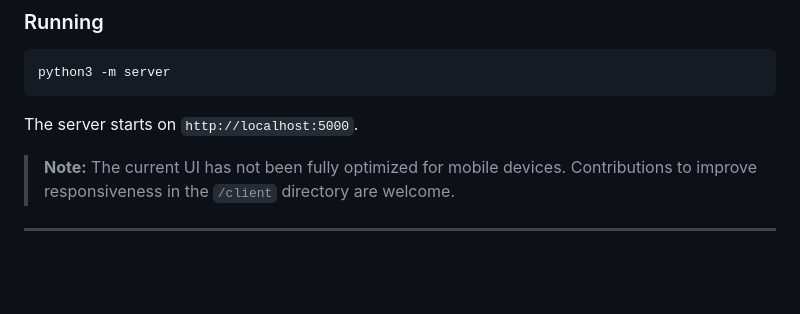
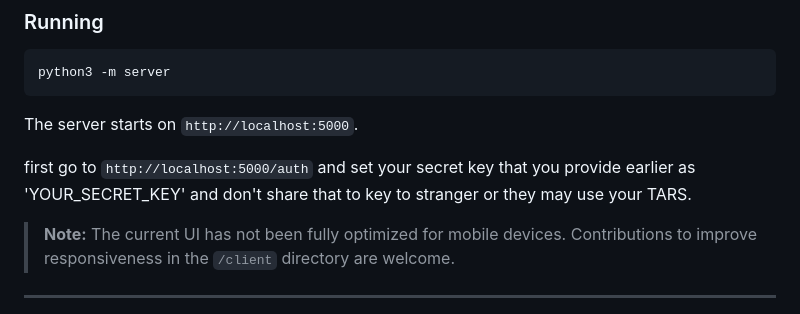
Before and after one commit to bravecoconut/TARS, a Markdown page: docs/README.md, the part around the change. GitHub-like rendering; blank space fills up the shorter version.

Commit message:
docs: Update README with instructions for setting the secret key

```diff
--- a/docs/README.md
+++ b/docs/README.md
@@ -134,6 +134,8 @@ python3 -m server
 
 The server starts on `http://localhost:5000`.
 
+first go to `http://localhost:5000/auth` and set your secret key that you provide earlier as 'YOUR_SECRET_KEY' and don't share that to key to stranger or they may use your TARS.
+
 > **Note:** The current UI has not been fully optimized for mobile devices. Contributions to improve responsiveness in the `/client` directory are welcome.
 
 ---
```
